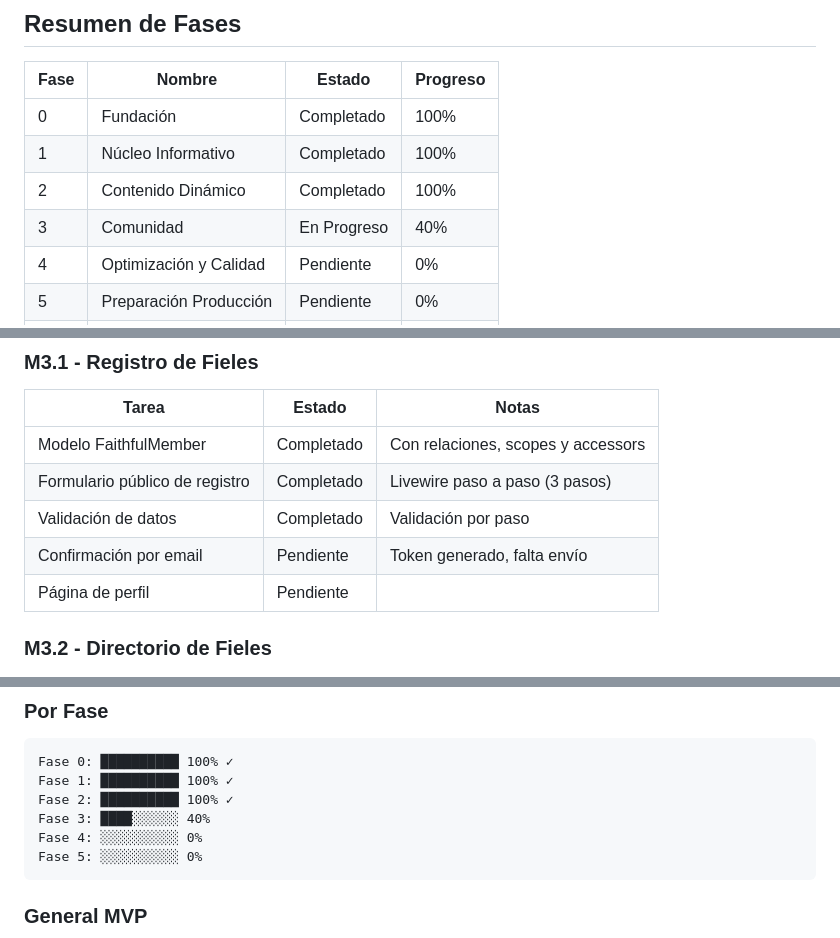
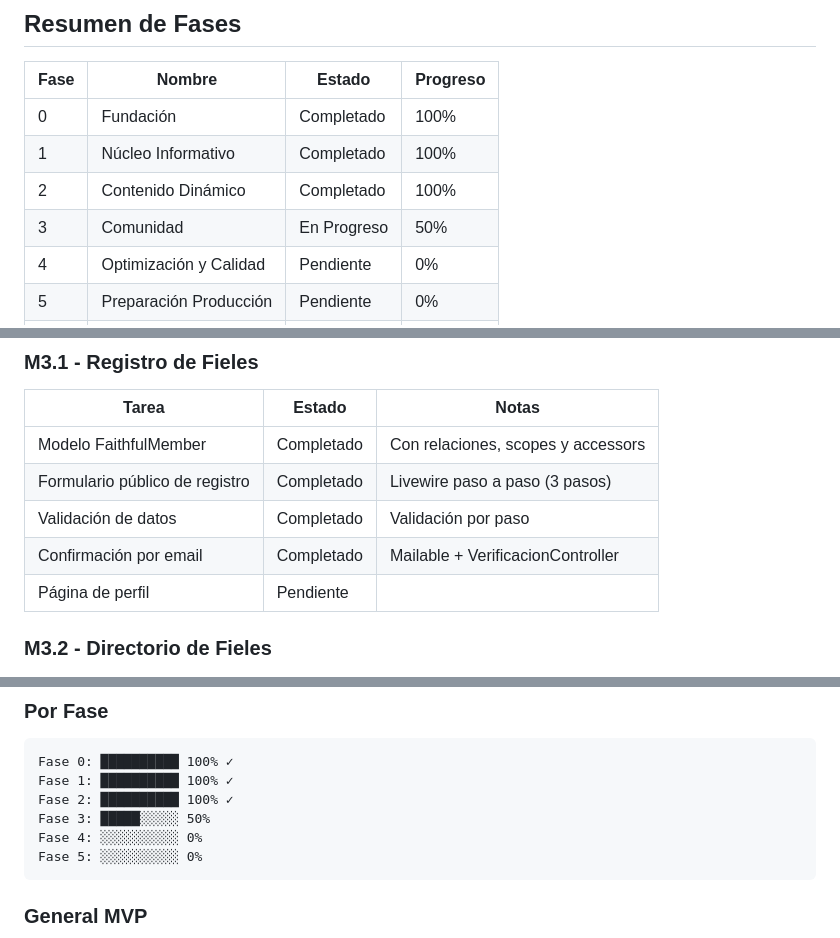
Before and after one commit to falvizoc/parroquiaencarnacion, a Markdown page: docs/MILESTONES.md, 3 parts joined by grey strips. GitHub-like rendering.

````diff
--- a/docs/MILESTONES.md
+++ b/docs/MILESTONES.md
@@ -9,7 +9,7 @@ Plan de desarrollo MVP para el sitio web de la Parroquia Nuestra Señora de la E
 | 0 | Fundación | Completado | 100% |
 | 1 | Núcleo Informativo | Completado | 100% |
 | 2 | Contenido Dinámico | Completado | 100% |
-| 3 | Comunidad | En Progreso | 40% |
+| 3 | Comunidad | En Progreso | 50% |
 | 4 | Optimización y Calidad | Pendiente | 0% |
 | 5 | Preparación Producción | Pendiente | 0% |
 | 6 | Post-MVP | Futuro | 0% |
@@ -180,7 +180,7 @@ Plan de desarrollo MVP para el sitio web de la Parroquia Nuestra Señora de la E
 | Modelo FaithfulMember | Completado | Con relaciones, scopes y accessors |
 | Formulario público de registro | Completado | Livewire paso a paso (3 pasos) |
 | Validación de datos | Completado | Validación por paso |
-| Confirmación por email | Pendiente | Token generado, falta envío |
+| Confirmación por email | Completado | Mailable + VerificacionController |
 | Página de perfil | Pendiente | |
 
 ### M3.2 - Directorio de Fieles
@@ -351,7 +351,7 @@ Plan de desarrollo MVP para el sitio web de la Parroquia Nuestra Señora de la E
 Fase 0: ██████████ 100% ✓
 Fase 1: ██████████ 100% ✓
 Fase 2: ██████████ 100% ✓
-Fase 3: ████░░░░░░ 40%
+Fase 3: █████░░░░░ 50%
 Fase 4: ░░░░░░░░░░ 0%
 Fase 5: ░░░░░░░░░░ 0%
 ```
````
Also changed, not shown: docs/SESION.md (+7 -2 lines).
